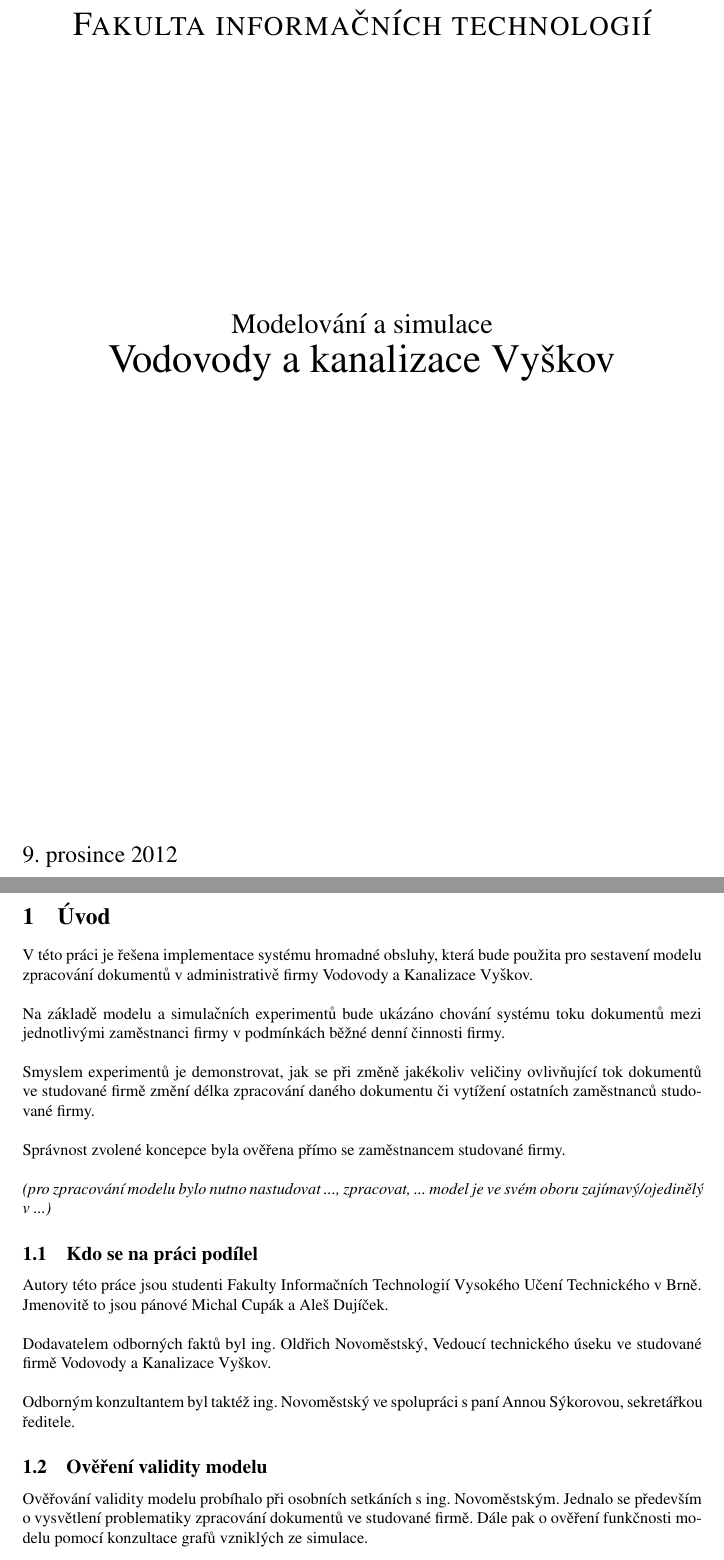
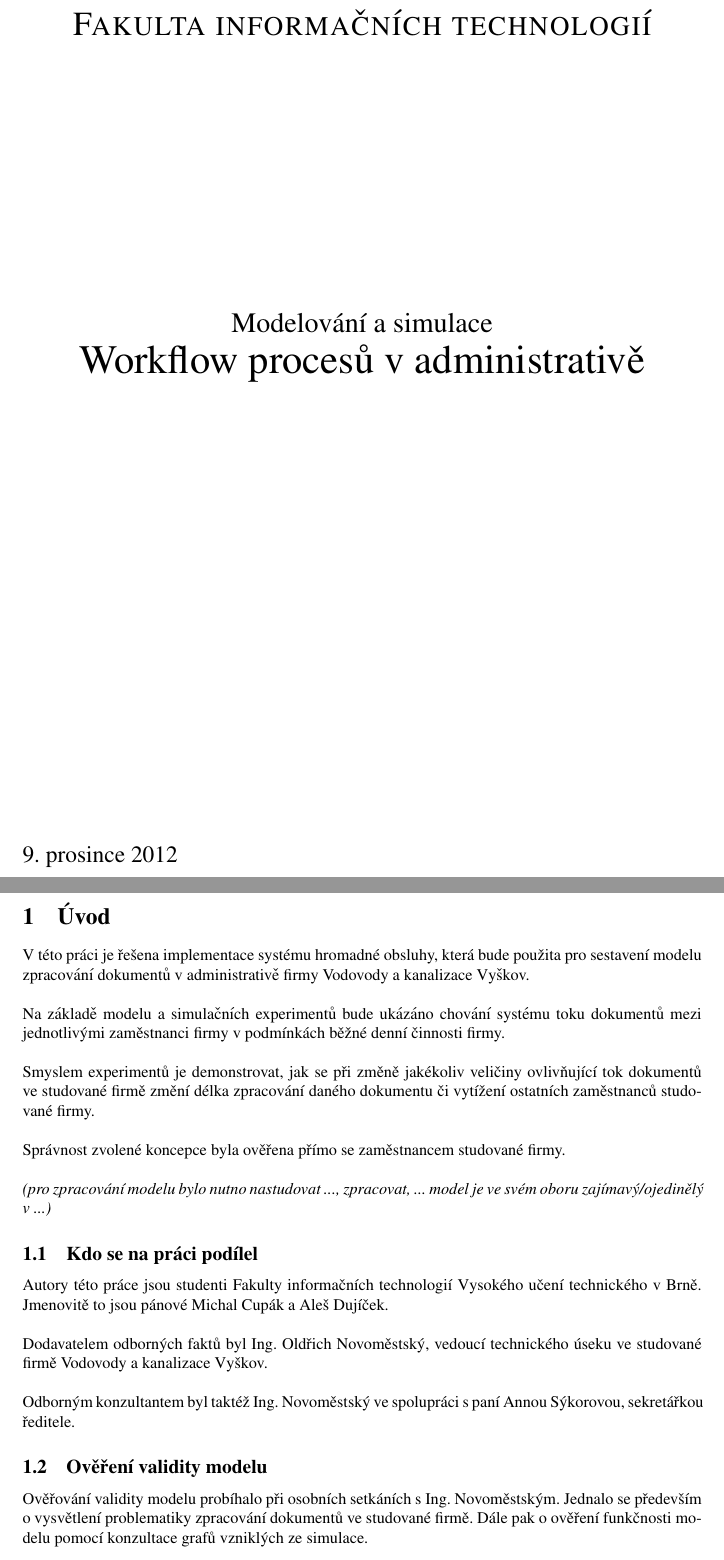
Before and after one commit to alda519/vak, a LaTeX document (dokumentace/dokumentace.tex, which reads dokumentace/title.tex): two parts of pages 1 and 3 of 8, joined at a grey line, cut so that both start at the same text. Compiled offline with pdfLaTeX.

Commit message:
prejmenoval jsem praci podle tematu, oprava velkych/malych pismenek

```diff
--- a/dokumentace/dokumentace.tex
+++ b/dokumentace/dokumentace.tex
@@ -38,7 +38,7 @@
 % Kapitola 1 - Úvod
 \section{Úvod}
 V této práci je řešena implementace systému hromadné obsluhy, která bude použita pro
-sestavení modelu zpracování dokumentů v administrativě firmy Vodovody a Kanalizace Vyškov.\\
+sestavení modelu zpracování dokumentů v administrativě firmy Vodovody a kanalizace Vyškov.\\
 \\
 Na základě modelu a simulačních experimentů bude ukázáno
 chování systému toku dokumentů mezi jednotlivými zaměstnanci firmy v podmínkách běžné denní činnosti firmy.\\
@@ -50,14 +50,14 @@
 \textit{(pro zpracování modelu bylo nutno nastudovat ..., zpracovat, ... model je ve svém oboru zajímavý/ojedinělý v ...)}
 
 \subsection{Kdo se na práci podílel}
-Autory této práce jsou studenti Fakulty Informačních Technologií Vysokého Učení Technického v Brně. Jmenovitě to jsou pánové Michal Cupák a Aleš Dujíček.\\
+Autory této práce jsou studenti Fakulty informačních technologií Vysokého učení technického v Brně. Jmenovitě to jsou pánové Michal Cupák a Aleš Dujíček.\\
 \\
-Dodavatelem odborných faktů byl ing. Oldřich Novoměstský, Vedoucí technického úseku ve studované firmě Vodovody a Kanalizace Vyškov.\\
+Dodavatelem odborných faktů byl Ing. Oldřich Novoměstský, vedoucí technického úseku ve studované firmě Vodovody a kanalizace Vyškov.\\
 \\
-Odborným konzultantem byl taktéž ing. Novoměstský ve spolupráci s paní Annou Sýkorovou, sekretářkou ředitele.
+Odborným konzultantem byl taktéž Ing. Novoměstský ve spolupráci s paní Annou Sýkorovou, sekretářkou ředitele.
 
 \subsection{Ověření validity modelu}
-Ověřování validity modelu probíhalo při osobních setkáních s ing. Novoměstským. Jednalo se především o vysvětlení problematiky zpracování dokumentů ve studované firmě. Dále pak o ověření funkčnosti modelu pomocí konzultace grafů vzniklých ze simulace.\\
+Ověřování validity modelu probíhalo při osobních setkáních s Ing. Novoměstským. Jednalo se především o vysvětlení problematiky zpracování dokumentů ve studované firmě. Dále pak o ověření funkčnosti modelu pomocí konzultace grafů vzniklých ze simulace.\\
 \\
 Počet a procentuální rozdělení příchozích dokumentů byl konzultován s paní Sýkorovou, která má tyto dokumenty zpočátku na starosti.
 
--- a/dokumentace/title.tex
+++ b/dokumentace/title.tex
@@ -17,7 +17,8 @@
 	{\LARGE Modelování a simulace}
 	\\
 	\medskip
-	{\Huge Vodovody a kanalizace Vyškov}\\
+	%{\Huge Vodovody a kanalizace Vyškov}\\
+	{\Huge Workflow procesů v administrativě}\\
 	\vspace{\stretch{0.618}}
 \end{center}
 {\Large \today \\\\ Michal Cupák \\ Aleš Dujíček}
```
Also changed, not shown: dokumentace/dokumentace.pdf.
